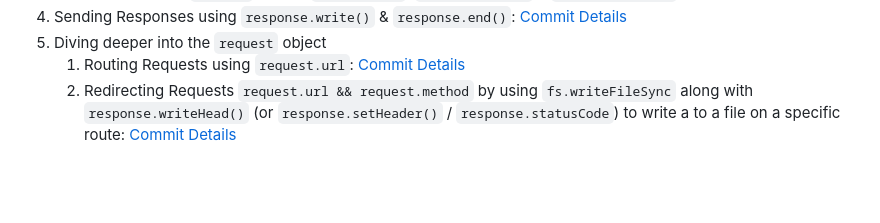
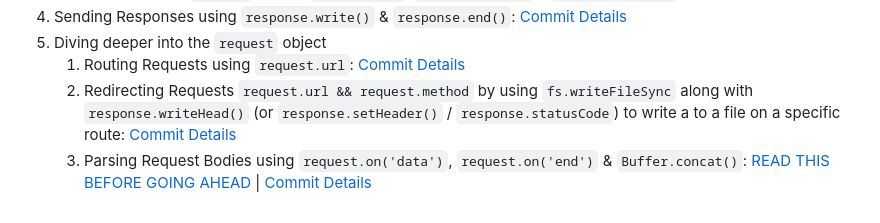
Before and after one commit to Ch-sriram/node-js-deno, a Markdown page: README.md, the part around the change. GitHub-like rendering; blank space fills up the shorter version.

```diff
--- a/README.md
+++ b/README.md
@@ -35,3 +35,4 @@ Repository contains concepts and code related to Node JS (Vanilla Node, Express
 5. Diving deeper into the `request` object
    1. Routing Requests using `request.url`: [Commit Details](https://github.com/Ch-sriram/node-js-deno/commit/814a2691ce922aeb2812e3588675bc555c2d1937)
    2. Redirecting Requests `request.url && request.method` by using `fs.writeFileSync` along with `response.writeHead()` (or `response.setHeader()` / `response.statusCode`) to write a to a file on a specific route: [Commit Details](https://github.com/Ch-sriram/node-js-deno/commit/041b81860b1f2ba15cac6612c2ae01bf61390f6d)
+   3. Parsing Request Bodies using `request.on('data')`, `request.on('end')` & `Buffer.concat()`: [READ THIS BEFORE GOING AHEAD](./understanding-basics/README.md#streams--buffers) | [Commit Details]()
```
Also changed, not shown: understanding-basics/README.md (+10 -1 lines), understanding-basics/images/incoming-request-stream-buffer-example-1.png (added), understanding-basics/images/incoming-request-stream-buffer-example-2.png (added), 2 other files.
